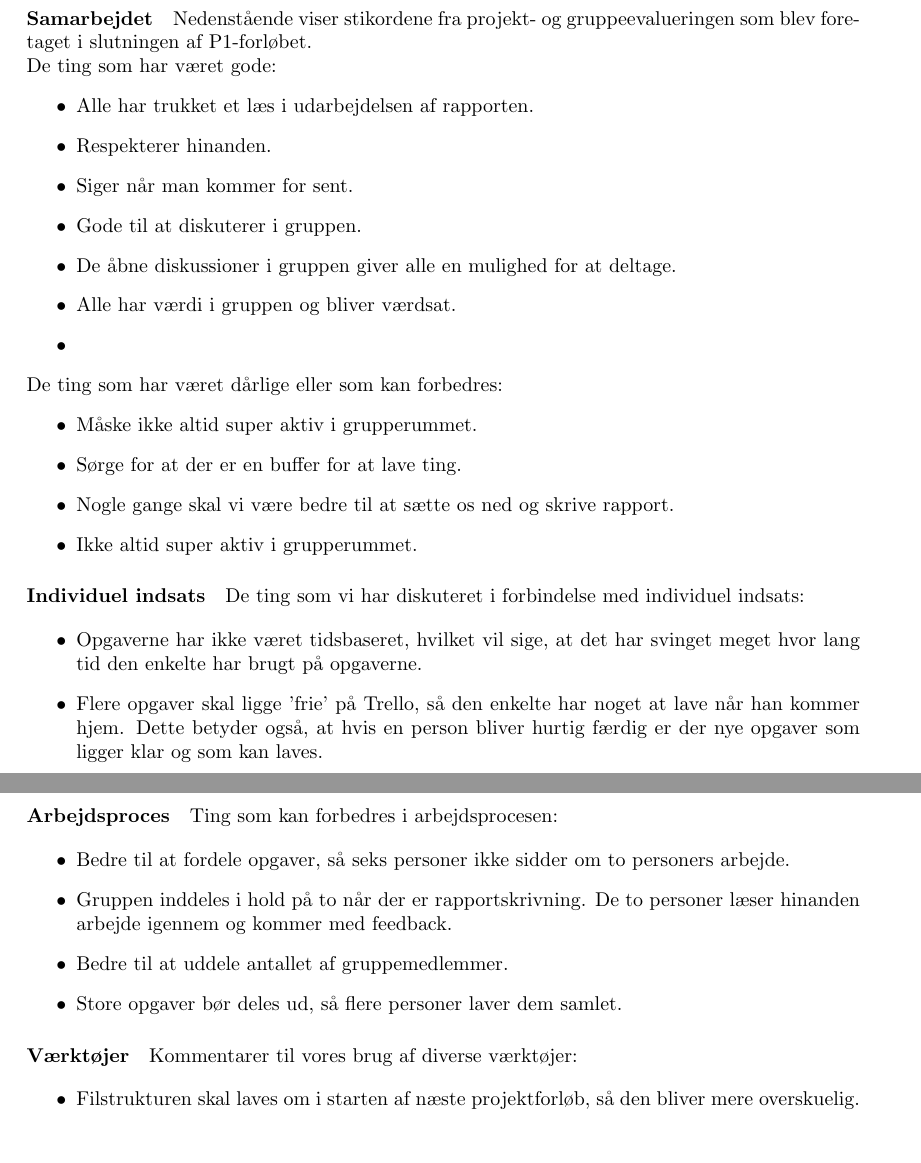
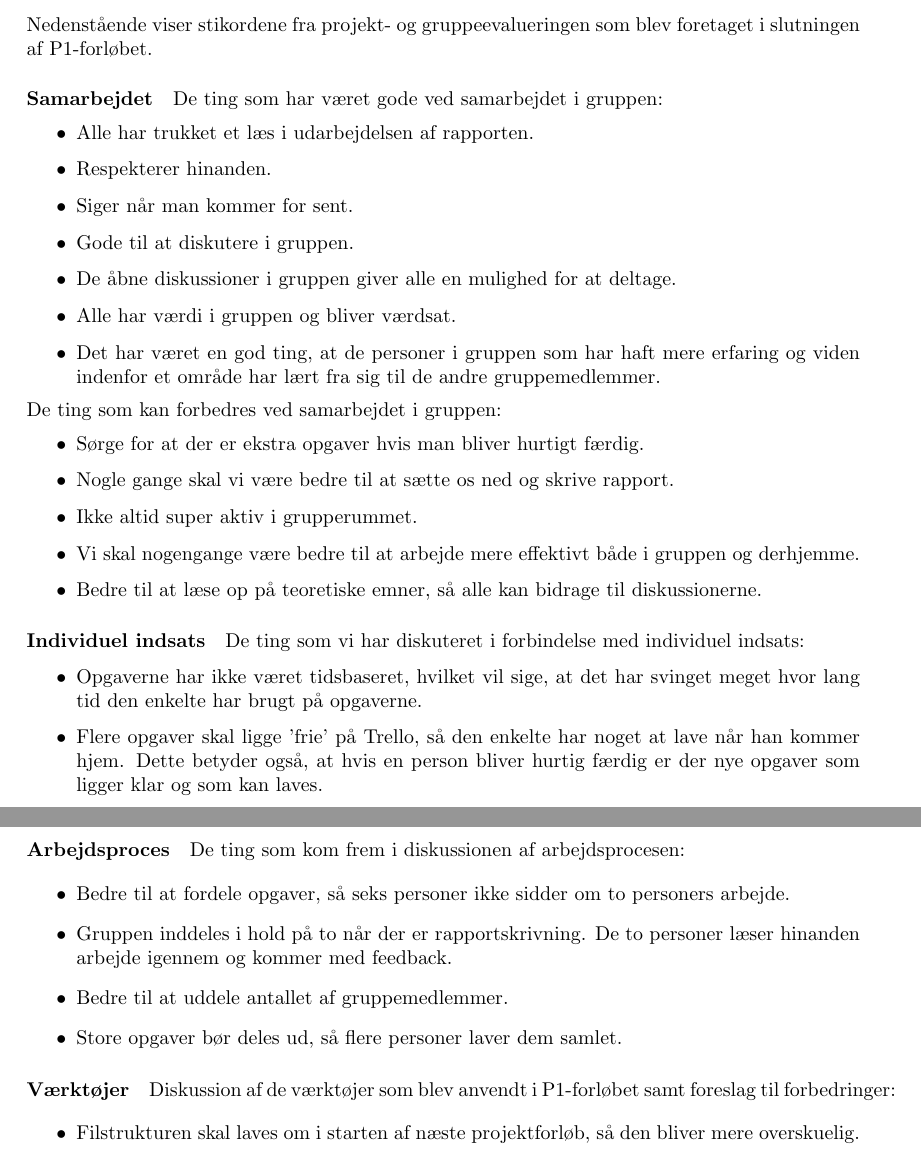
Before and after one commit to AAUSoftwareStudentGroup/P1-Raytracing, a LaTeX document (problem/sections/processanalyse.tex): two parts of pages 7 and 8 of 10, joined at a grey line, cut so that both start at the same text. Compiled offline with pdfLaTeX.

Commit message:
renskriver gruppeevaluering

```diff
--- a/problem/sections/processanalyse.tex
+++ b/problem/sections/processanalyse.tex
@@ -217,27 +217,28 @@ Vi vil \textbf{fortsætte} med at:
 \subsubsection*{Projekt- og gruppeevaluering}
 \label{sec:gruppeevaluering}
 
+Nedenstående viser stikordene fra projekt- og gruppeevalueringen som blev foretaget i slutningen af P1-forløbet.
+
 \paragraph{Samarbejdet}
 
-Nedenstående viser stikordene fra projekt- og gruppeevalueringen som blev foretaget i slutningen af P1-forløbet.
-
-De ting som har været gode:
+De ting som har været gode ved samarbejdet i gruppen:
 \begin{itemize}
 \item Alle har trukket et læs i udarbejdelsen af rapporten.
 \item Respekterer hinanden.
 \item Siger når man kommer for sent.
-\item Gode til at diskuterer i gruppen.
+\item Gode til at diskutere i gruppen.
 \item De åbne diskussioner i gruppen giver alle en mulighed for at deltage.
 \item Alle har værdi i gruppen og bliver værdsat.
-\item
+\item Det har været en god ting, at de personer i gruppen som har haft mere erfaring og viden indenfor et område har lært fra sig til de andre gruppemedlemmer.
 \end{itemize}
 
-De ting som har været dårlige eller som kan forbedres:
+De ting som kan forbedres ved samarbejdet i gruppen:
 \begin{itemize}
-\item Måske ikke altid super aktiv i grupperummet.
-\item Sørge for at der er en buffer for at lave ting.
+\item Sørge for at der er ekstra opgaver hvis man bliver hurtigt færdig.
 \item Nogle gange skal vi være bedre til at sætte os ned og skrive rapport.
 \item Ikke altid super aktiv i grupperummet.
+\item Vi skal nogengange være bedre til at arbejde mere effektivt både i gruppen og derhjemme.
+\item Bedre til at læse op på teoretiske emner, så alle kan bidrage til diskussionerne.
 \end{itemize}
 
 \paragraph{Individuel indsats}
@@ -251,7 +252,7 @@ De ting som vi har diskuteret i forbindelse med individuel indsats:
 
 \paragraph{Arbejdsproces}
 
-Ting som kan forbedres i arbejdsprocesen:
+De ting som kom frem i diskussionen af arbejdsprocesen:
 
 \begin{itemize}
 \item Bedre til at fordele opgaver, så seks personer ikke sidder om to personers arbejde.
@@ -262,7 +263,7 @@ Ting som kan forbedres i arbejdsprocesen:
 
 \paragraph{Værktøjer}
 
-Kommentarer til vores brug af diverse værktøjer:
+Diskussion af de værktøjer som blev anvendt i P1-forløbet samt foreslag til forbedringer:
 
 \begin{itemize}
 \item Filstrukturen skal laves om i starten af næste projektforløb, så den bliver mere overskuelig.
```
Also changed, not shown: problem/sections/processanalyse.tex (3 more changed lines).
